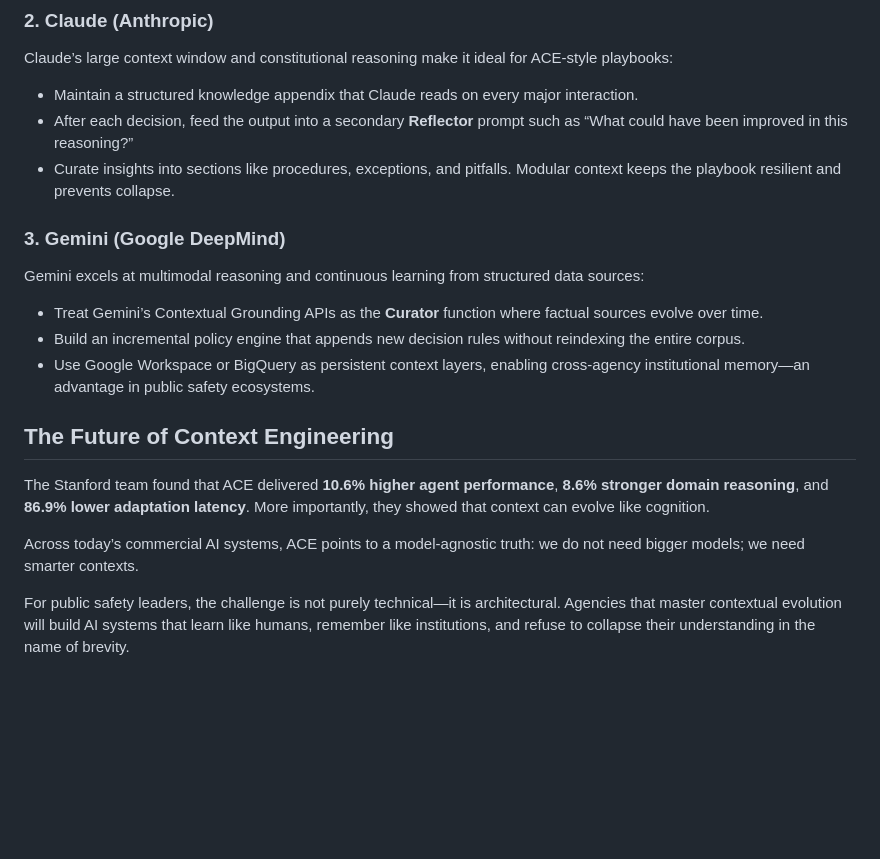
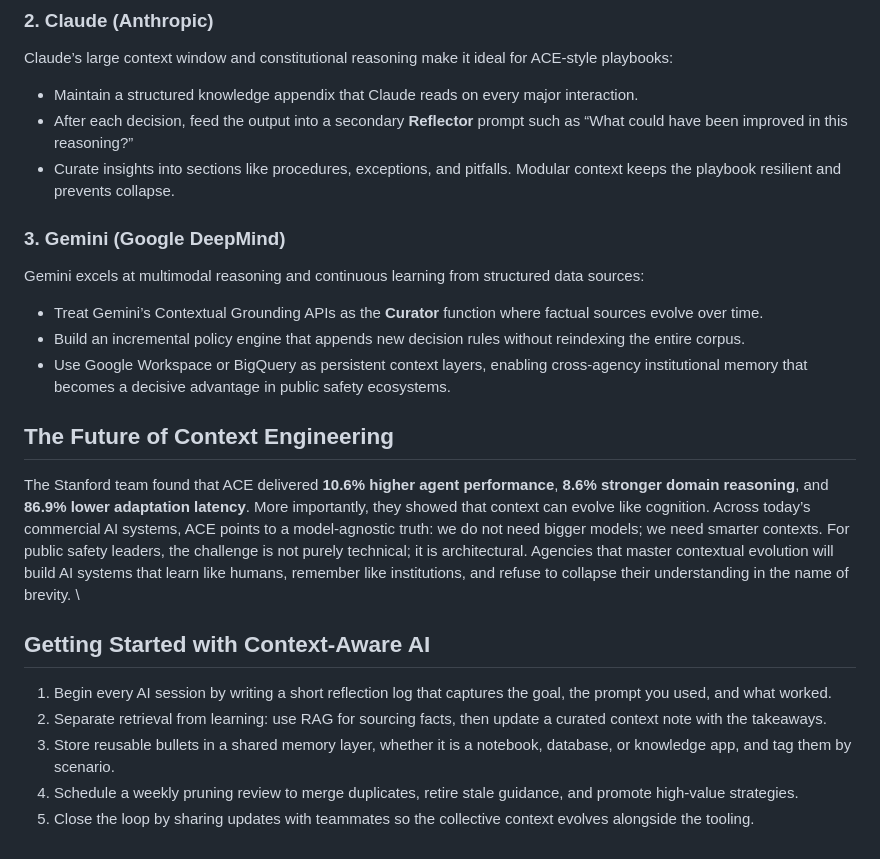
Before and after one commit to kjmagnan1s/kjmagnan1s.github.io, a Markdown page: _posts/2025-10-13-from-brevity-bias-to-context-intelligence.md, the part around one of its changes. GitHub-like rendering; blank space fills up the shorter version.

Commit message:
updated blog, remove "-"

```diff
--- a/_posts/2025-10-13-from-brevity-bias-to-context-intelligence.md
+++ b/_posts/2025-10-13-from-brevity-bias-to-context-intelligence.md
@@ -62,19 +36,19 @@ Claude’s large context window and constitutional reasoning make it ideal for A
 - Maintain a structured knowledge appendix that Claude reads on every major interaction.
 - After each decision, feed the output into a secondary **Reflector** prompt such as “What could have been improved in this reasoning?”
 - Curate insights into sections like procedures, exceptions, and pitfalls. Modular context keeps the playbook resilient and prevents collapse.
-
 ### 3. Gemini (Google DeepMind)
-
 Gemini excels at multimodal reasoning and continuous learning from structured data sources:
-
 - Treat Gemini’s Contextual Grounding APIs as the **Curator** function where factual sources evolve over time.
 - Build an incremental policy engine that appends new decision rules without reindexing the entire corpus.
-- Use Google Workspace or BigQuery as persistent context layers, enabling cross-agency institutional memory—an advantage in public safety ecosystems.
-
+- Use Google Workspace or BigQuery as persistent context layers, enabling cross-agency institutional memory that becomes a decisive advantage in public safety ecosystems.
 ## The Future of Context Engineering
-
 The Stanford team found that ACE delivered **10.6% higher agent performance**, **8.6% stronger domain reasoning**, and **86.9% lower adaptation latency**. More importantly, they showed that context can evolve like cognition.
-
 Across today’s commercial AI systems, ACE points to a model-agnostic truth: we do not need bigger models; we need smarter contexts.
-
-For public safety leaders, the challenge is not purely technical—it is architectural. Agencies that master contextual evolution will build AI systems that learn like humans, remember like institutions, and refuse to collapse their understanding in the name of brevity.
+For public safety leaders, the challenge is not purely technical; it is architectural. Agencies that master contextual evolution will build AI systems that learn like humans, remember like institutions, and refuse to collapse their understanding in the name of brevity.
+\
+## Getting Started with Context-Aware AI
+1. Begin every AI session by writing a short reflection log that captures the goal, the prompt you used, and what worked.
+2. Separate retrieval from learning: use RAG for sourcing facts, then update a curated context note with the takeaways.
+3. Store reusable bullets in a shared memory layer, whether it is a notebook, database, or knowledge app, and tag them by scenario.
+4. Schedule a weekly pruning review to merge duplicates, retire stale guidance, and promote high-value strategies.
+5. Close the loop by sharing updates with teammates so the collective context evolves alongside the tooling.
```
Also changed, not shown: other parts of _posts/2025-10-13-from-brevity-bias-to-context-intelligence.md (+4 -30 lines).
